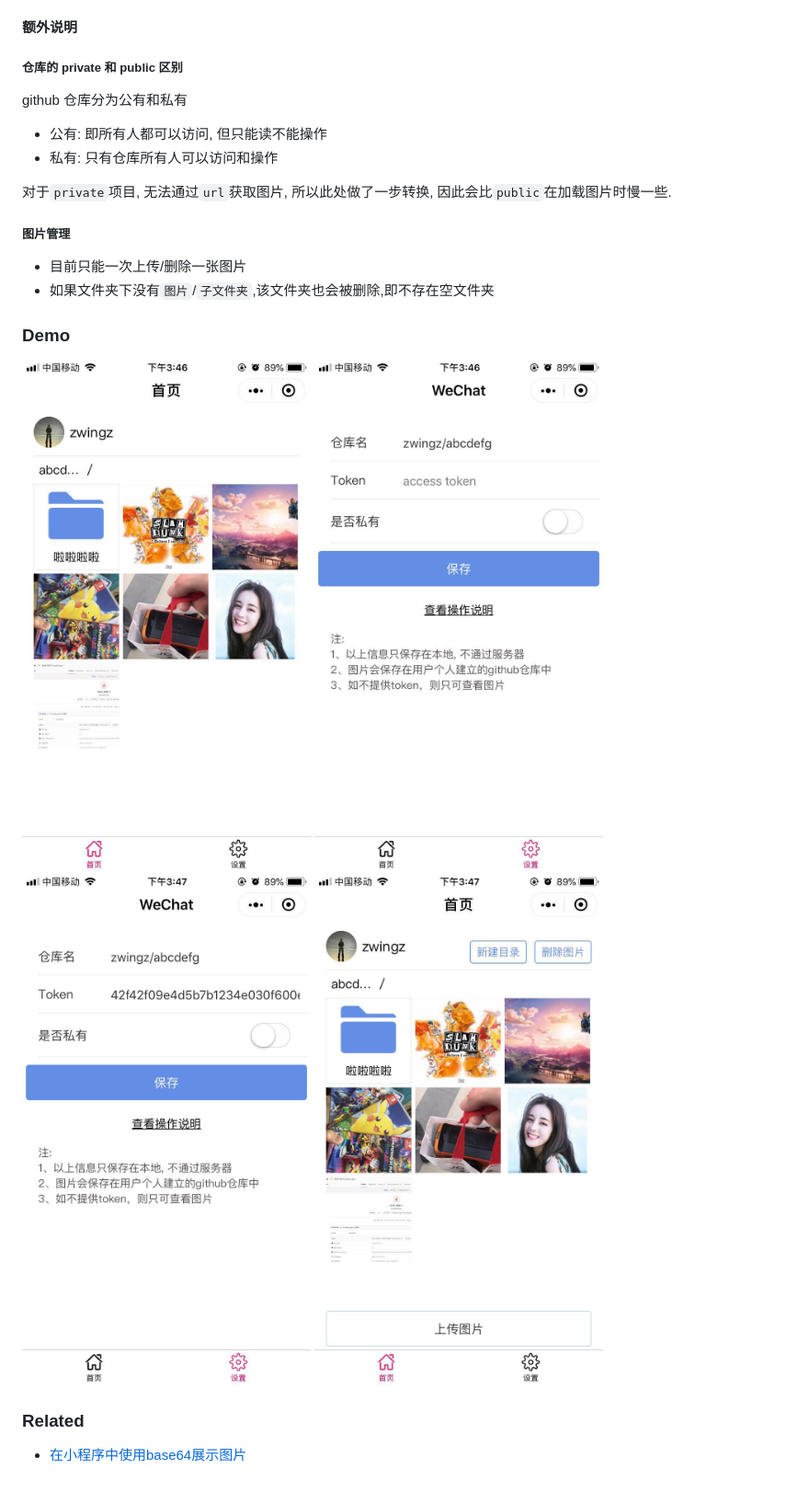
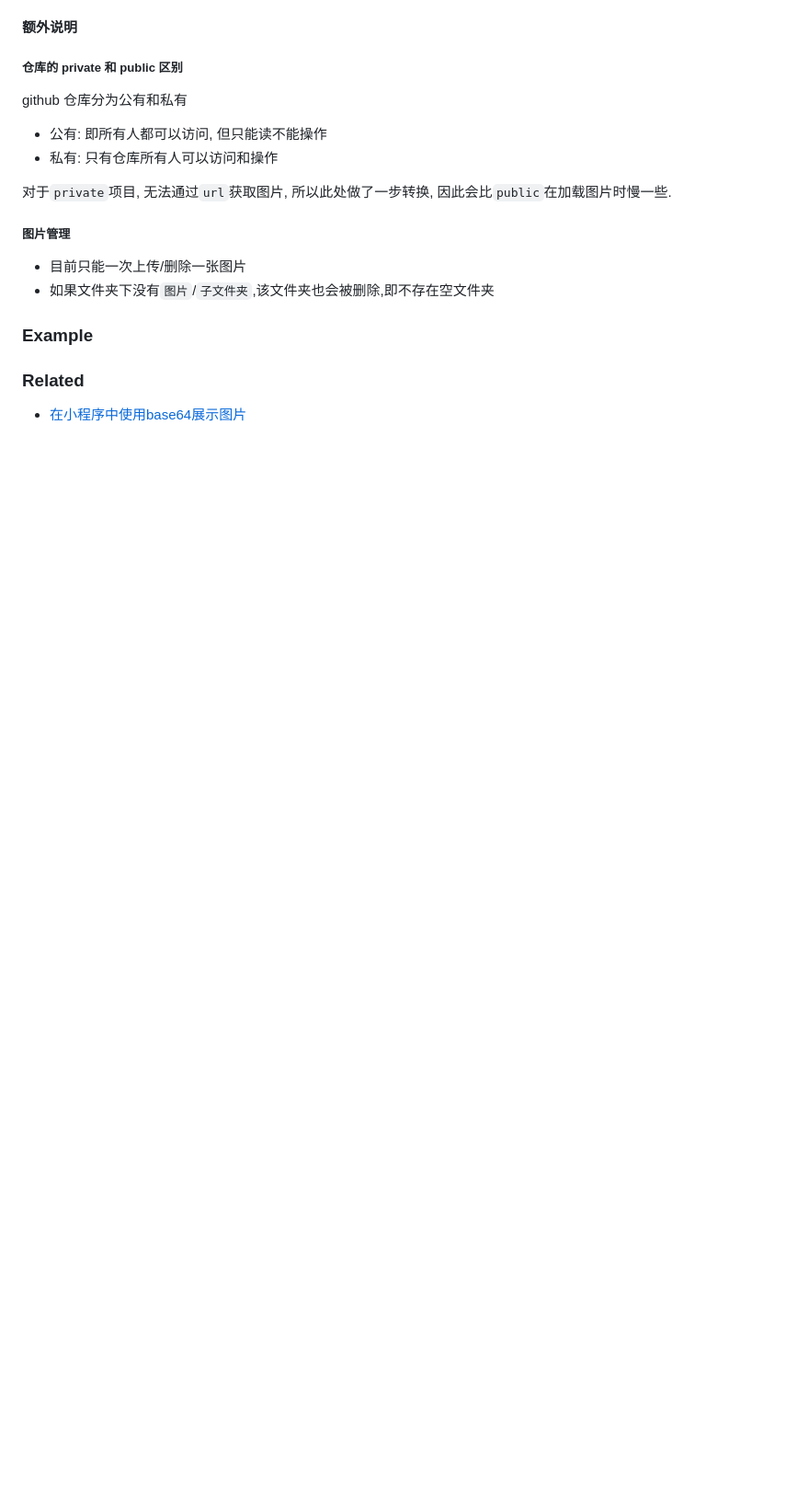
Before and after one commit to zWingz/Koopa, a Markdown page: README.md, the part around the change printed below. Shown: that part at 92% size. GitHub-like rendering; pictures changed too: example/1.jpeg; blank space fills up the shorter version.

Commit message:
docs: ✏️ update doc

```diff
--- a/README.md
+++ b/README.md
@@ -45,12 +47,12 @@ github 仓库分为公有和私有
 - 目前只能一次上传/删除一张图片
 - 如果文件夹下没有`图片`/`子文件夹`,该文件夹也会被删除,即不存在空文件夹
 
-### Demo
-
+### Example
+<!--
 ![](./example/1.jpeg)
 ![](./example/2.jpeg)
 ![](./example/3.jpeg)
-![](./example/4.jpeg)
+![](./example/4.jpeg) -->
 
 
 ### Related
```
Also changed, not shown: other parts of README.md (+2 -0 lines), example/qrcode.jpg (added).
